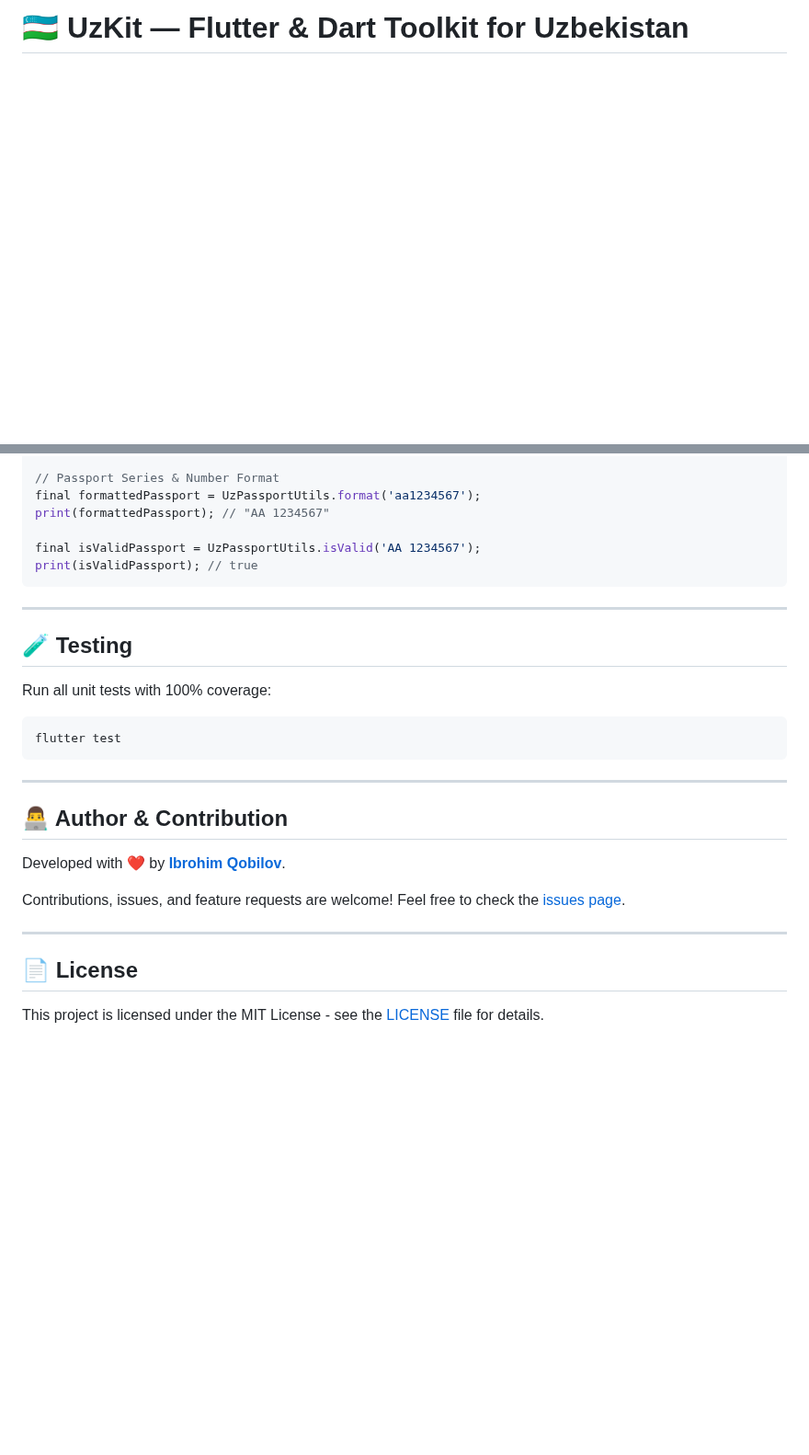
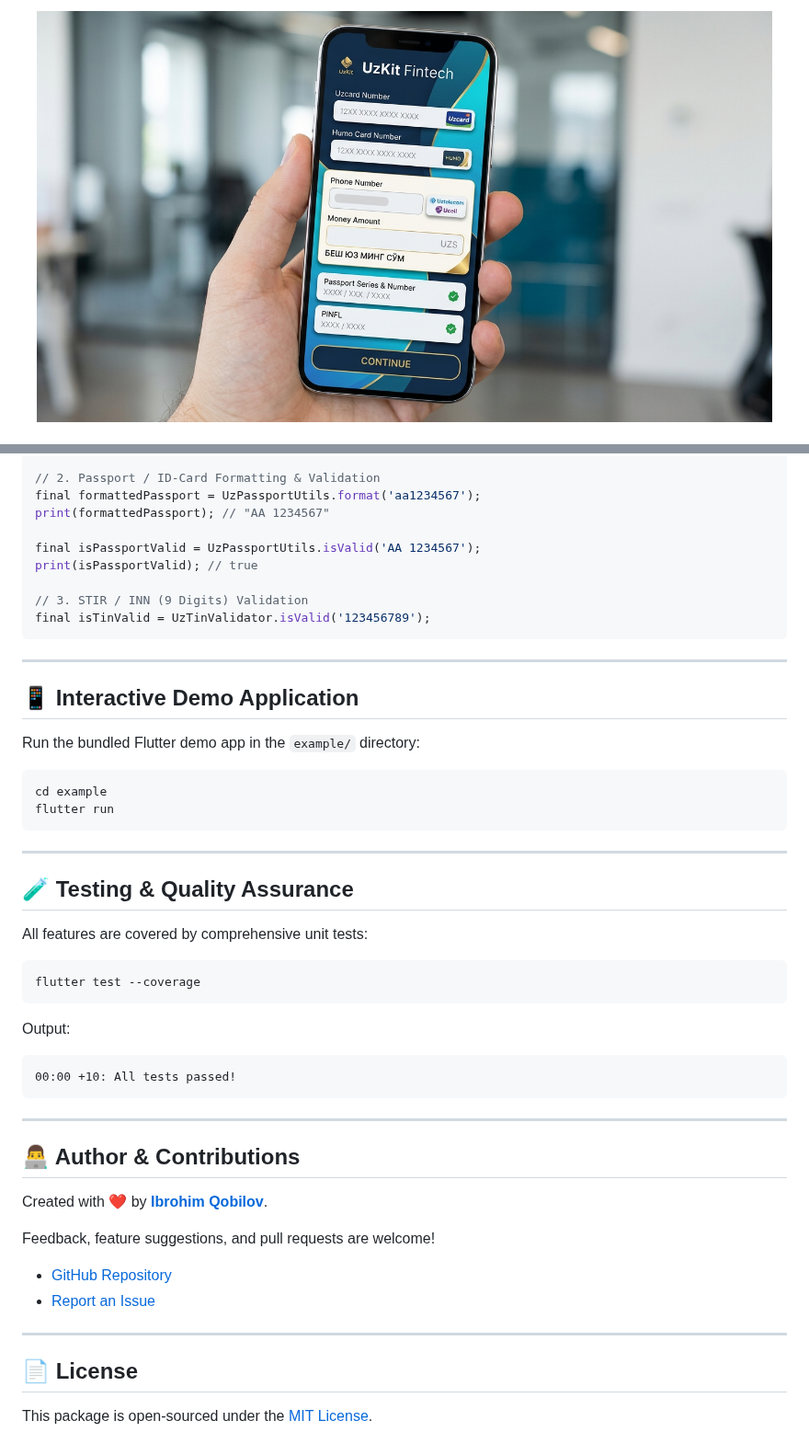
Before and after one commit to Ibrohim-Qobilov/uz_kit, a Markdown page: README.md, 2 parts joined by grey strips. Shown at 92% size. Rendered like a GitHub page; pictures changed too: assets/screenshots/preview.png (added); blank space fills up the shorter version.

````diff
--- a/README.md
+++ b/README.md
@@ -1,2 +1,4 @@
-# 🇺🇿 UzKit — Flutter & Dart Toolkit for Uzbekistan
+<p align="center">
+  <img src="https://raw.githubusercontent.com/Ibrohim-Qobilov/uz_kit/main/assets/screenshots/preview.png" width="800" alt="UzKit Flutter Package Banner" />
+</p>
 
@@ -134,32 +177,53 @@ final isValidPinfl = UzPinflValidator.isValid('30101901234567');
 
-// Passport Series & Number Format
+// 2. Passport / ID-Card Formatting & Validation
 final formattedPassport = UzPassportUtils.format('aa1234567');
 print(formattedPassport); // "AA 1234567"
 
-final isValidPassport = UzPassportUtils.isValid('AA 1234567');
-print(isValidPassport); // true
+final isPassportValid = UzPassportUtils.isValid('AA 1234567');
+print(isPassportValid); // true
+
+// 3. STIR / INN (9 Digits) Validation
+final isTinValid = UzTinValidator.isValid('123456789');
 ```
 
 ---
 
-## 🧪 Testing
+## 📱 Interactive Demo Application
 
-Run all unit tests with 100% coverage:
+Run the bundled Flutter demo app in the `example/` directory:
 
 ```bash
-flutter test
+cd example
+flutter run
 ```
 
 ---
 
-## 👨‍💻 Author & Contribution
+## 🧪 Testing & Quality Assurance
 
-Developed with ❤️ by **[Ibrohim Qobilov](https://github.com/Ibrohim-Qobilov)**.
+All features are covered by comprehensive unit tests:
 
-Contributions, issues, and feature requests are welcome! Feel free to check the [issues page](https://github.com/Ibrohim-Qobilov/uz_kit/issues).
+```bash
+flutter test --coverage
+```
+
+Output:
+```text
+00:00 +10: All tests passed!
+```
+
+---
+
+## 👨‍💻 Author & Contributions
+
+Created with ❤️ by **[Ibrohim Qobilov](https://github.com/Ibrohim-Qobilov)**.
+
+Feedback, feature suggestions, and pull requests are welcome!
+* [GitHub Repository](https://github.com/Ibrohim-Qobilov/uz_kit)
+* [Report an Issue](https://github.com/Ibrohim-Qobilov/uz_kit/issues)
 
 ---
 
 ## 📄 License
 
-This project is licensed under the MIT License - see the [LICENSE](LICENSE) file for details.
+This package is open-sourced under the [MIT License](LICENSE).
````
Also changed, not shown: other parts of README.md (+99 -58 lines).
